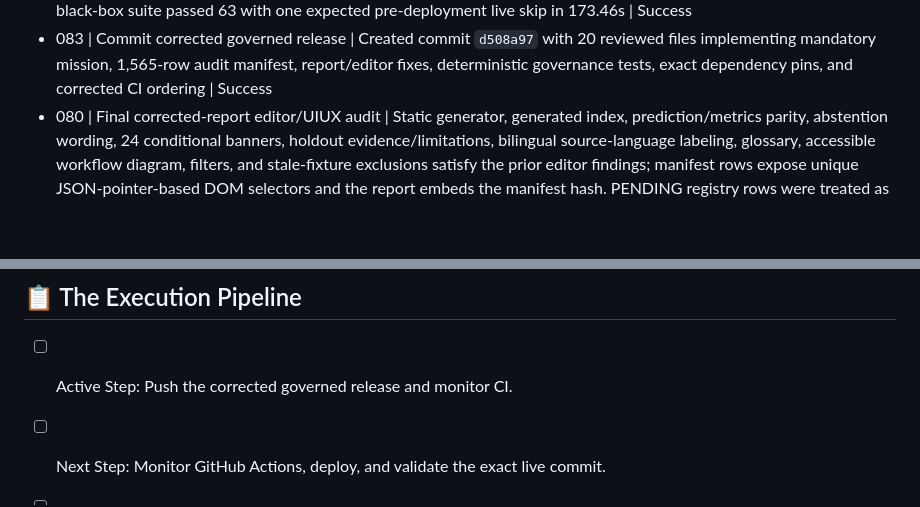
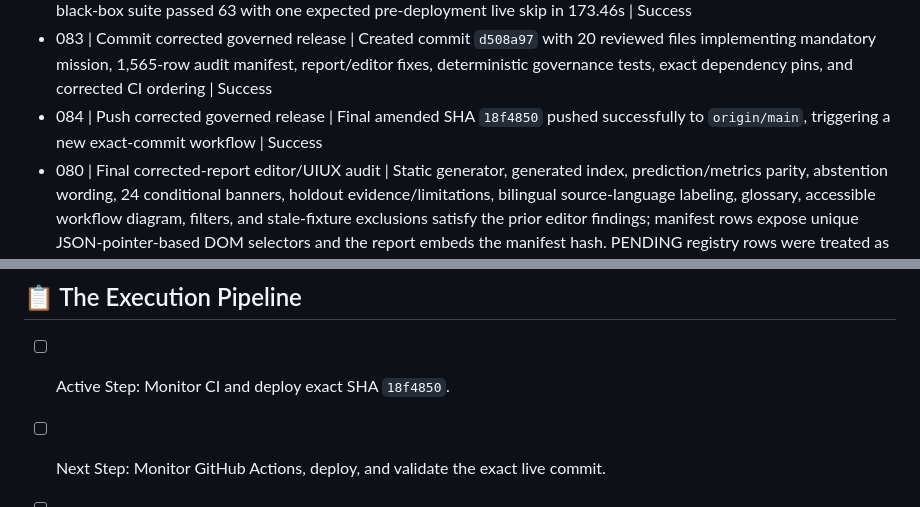
Before and after one commit to PillB/WCdecider, a Markdown page: AGENT_STATE.md, 2 parts joined by grey strips. Rendered like a GitHub page; blank space fills up the shorter version.

Commit message:
docs: record governed release push

```diff
--- a/AGENT_STATE.md
+++ b/AGENT_STATE.md
@@ -106,6 +106,7 @@
 - 081 | Generate fully approved field-level audit release | Pipeline regenerated; datapoint manifest contains exactly 1,565 PASS rows and zero blocked rows; report embeds the manifest hash and fail-closed site build copied all required artifacts | Success
 - 082 | Run complete corrected local release suite | Full unit, integration, governance, determinism, browser, bilingual, and black-box suite passed 63 with one expected pre-deployment live skip in 173.46s | Success
 - 083 | Commit corrected governed release | Created commit `d508a97` with 20 reviewed files implementing mandatory mission, 1,565-row audit manifest, report/editor fixes, deterministic governance tests, exact dependency pins, and corrected CI ordering | Success
+- 084 | Push corrected governed release | Final amended SHA `18f4850` pushed successfully to `origin/main`, triggering a new exact-commit workflow | Success
 - 080 | Final corrected-report editor/UIUX audit | Static generator, generated index, prediction/metrics parity, abstention wording, 24 conditional banners, holdout evidence/limitations, bilingual source-language labeling, glossary, accessible workflow diagram, filters, and stale-fixture exclusions satisfy the prior editor findings; manifest rows expose unique JSON-pointer-based DOM selectors and the report embeds the manifest hash. PENDING registry rows were treated as the expected pre-approval state | Success (editor role may be marked PASS)
 - 077 | Replication auditor 2 re-audit after governance fixes | Independently confirmed byte-identical nine-artifact rebuild, chronological 215-row selection/38-row untouched holdout split, exact metrics and selected parameters, 32 fixture probabilities, all input and 216 screenshot hashes, 17 PASS/15 HALT abstention policy, 8 current/24 conditional freshness states, and 1,565-leaf manifest coverage. Isolated registry simulation with all roles PASS generated zero blocked rows twice with four distinct IDs, complete hashes, and 362 research-source URL rows; replication-2 may be marked PASS while other roles remain independently pending | Success
 - 070 | Independently audit model performance, low-odds certainty, and governance files | The untouched 38-match holdout beats a uniform forecast (Brier 0.5735 vs 0.6667; log loss 0.9376 vs 1.0986), but has no complete historical odds and cannot validate profitability or actionable tiers. No near-certain 1.1 candidate exists: 1.1 requires >90.91% break-even probability before vig while the maximum published outcome probability is 70.54%. `AGENT.md` and `requirements.md` conflict with the implemented abstention-only Elo pipeline and contain stale STRONG/v4/unsupported-market requirements | Success (read-only audit; remediation proposed)
@@ -127,6 +128,6 @@
 - `AGENT.md` and `requirements.md` are stale governance inputs: they prescribe STRONG/MODERATE/SPECULATIVE labels, unsupported totals/BTTS outputs, a v4 production stack, and K=20 while the audited release uses an abstention-only standard-1X2 Elo path with K=60.
 
 ## 📋 The Execution Pipeline
-- [ ] Active Step: Push the corrected governed release and monitor CI.
+- [ ] Active Step: Monitor CI and deploy exact SHA `18f4850`.
 - [ ] Next Step: Monitor GitHub Actions, deploy, and validate the exact live commit.
 - [ ] Future Milestone: verify GitHub Actions and the live GitHub Pages deployment against the exact release commit.
```
